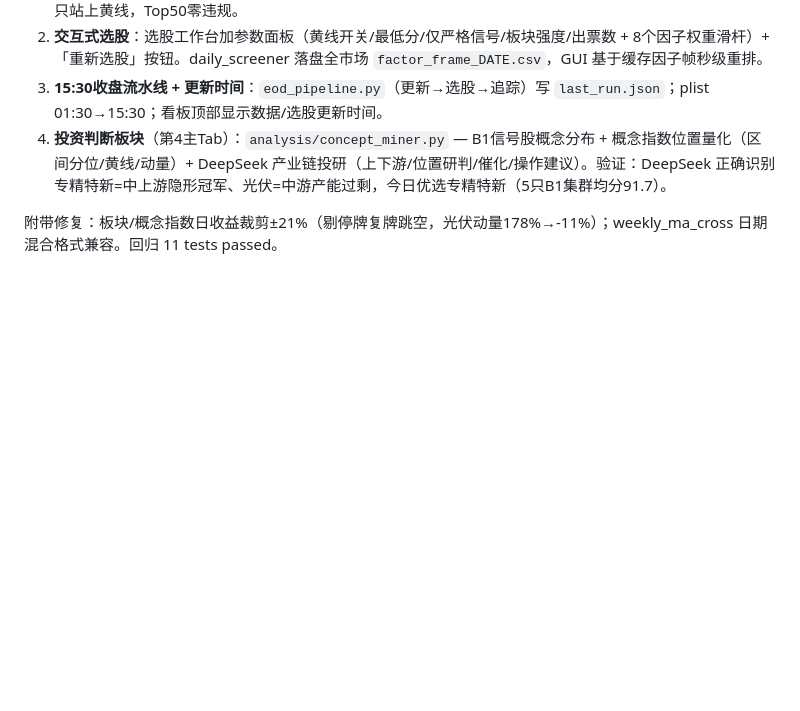
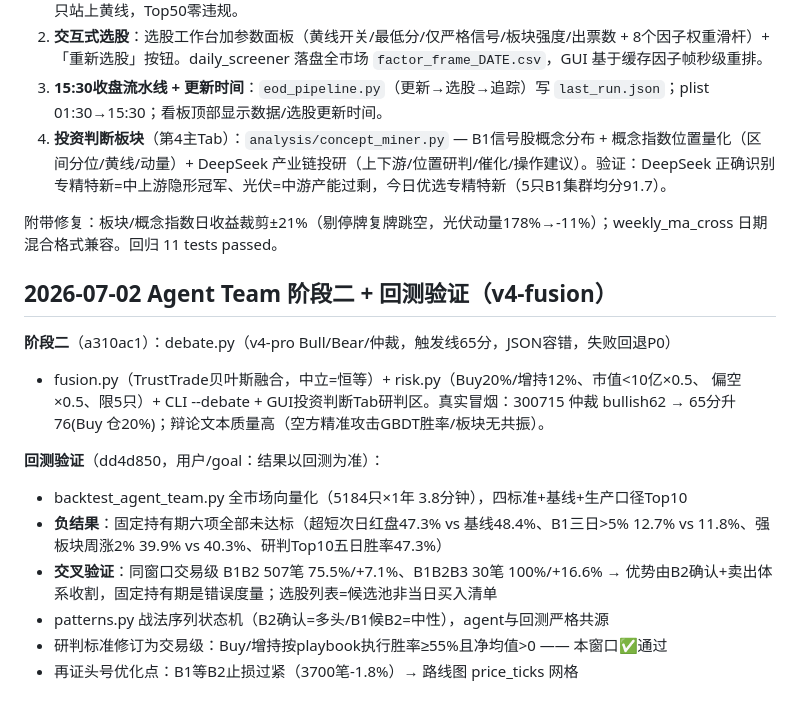
Before and after one commit to xxxavier524/quant-trade, a Markdown page: progress_log.md, the part around the change. Rendered like a GitHub page; blank space fills up the shorter version.

Commit message:
docs: progress_log agent team阶段二+回测验证
Co-Authored-By: Claude Fable 5 <noreply@anthropic.com>

```diff
--- a/progress_log.md
+++ b/progress_log.md
@@ -419,3 +419,20 @@
 4. **投资判断板块**（第4主Tab）：`analysis/concept_miner.py` — B1信号股概念分布 + 概念指数位置量化（区间分位/黄线/动量）+ DeepSeek 产业链投研（上下游/位置研判/催化/操作建议）。验证：DeepSeek 正确识别专精特新=中上游隐形冠军、光伏=中游产能过剩，今日优选专精特新（5只B1集群均分91.7）。
 
 附带修复：板块/概念指数日收益裁剪±21%（剔停牌复牌跳空，光伏动量178%→-11%）；weekly_ma_cross 日期混合格式兼容。回归 11 tests passed。
+
+## 2026-07-02 Agent Team 阶段二 + 回测验证（v4-fusion）
+
+**阶段二**（a310ac1）：debate.py（v4-pro Bull/Bear/仲裁，触发线65分，JSON容错，失败回退P0）
++ fusion.py（TrustTrade贝叶斯融合，中立=恒等）+ risk.py（Buy20%/增持12%、市值<10亿×0.5、
+偏空×0.5、限5只）+ CLI --debate + GUI投资判断Tab研判区。真实冒烟：300715 仲裁 bullish62
+→ 65分升76(Buy 仓20%)；辩论文本质量高（空方精准攻击GBDT胜率/板块无共振）。
+
+**回测验证**（dd4d850，用户/goal：结果以回测为准）：
+- backtest_agent_team.py 全市场向量化（5184只×1年 3.8分钟），四标准+基线+生产口径Top10
+- **负结果**：固定持有期六项全部未达标（超短次日红盘47.3% vs 基线48.4%、B1三日>5%
+  12.7% vs 11.8%、强板块周涨2% 39.9% vs 40.3%、研判Top10五日胜率47.3%）
+- **交叉验证**：同窗口交易级 B1B2 507笔 75.5%/+7.1%、B1B2B3 30笔 100%/+16.6%
+  → 优势由B2确认+卖出体系收割，固定持有期是错误度量；选股列表=候选池非当日买入清单
+- patterns.py 战法序列状态机（B2确认=多头/B1候B2=中性），agent与回测严格共源
+- 研判标准修订为交易级：Buy/增持按playbook执行胜率≥55%且净均值>0 —— 本窗口✅通过
+- 再证头号优化点：B1等B2止损过紧（3700笔-1.8%）→ 路线图 price_ticks 网格
```
